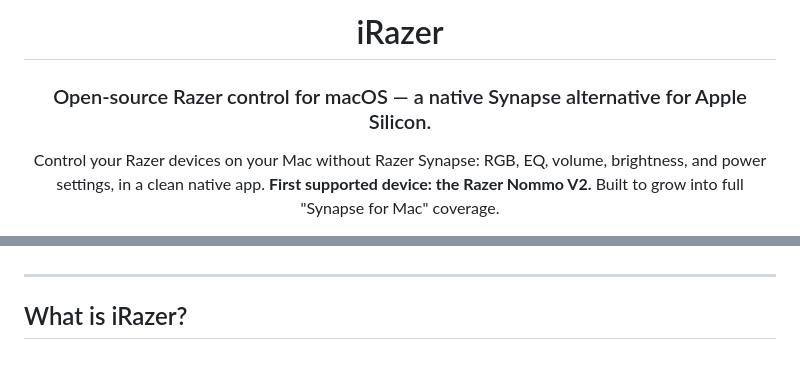
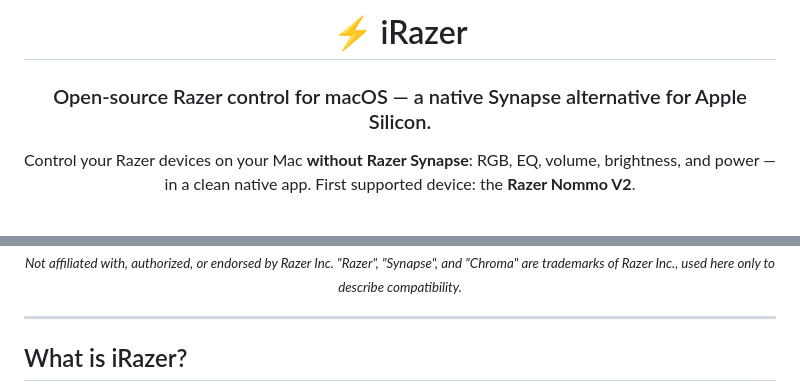
Before and after one commit to hanley-tech/iRazer, a Markdown page: README.md, 2 parts joined by grey strips. GitHub-like rendering; blank space fills up the shorter version.

```diff
--- a/README.md
+++ b/README.md
@@ -1,10 +1,9 @@
 <div align="center">
 
-# iRazer
+# ⚡ iRazer
 
 ### Open-source Razer control for macOS — a native Synapse alternative for Apple Silicon.
 
-Control your Razer devices on your Mac without Razer Synapse: RGB, EQ, volume,
-brightness, and power settings, in a clean native app. **First supported device:
-the Razer Nommo V2.** Built to grow into full "Synapse for Mac" coverage.
+Control your Razer devices on your Mac **without Razer Synapse**: RGB, EQ, volume,
+brightness, and power — in a clean native app. First supported device: the **Razer Nommo V2**.
 
@@ -13,3 +24,5 @@ and "Chroma" are trademarks of Razer Inc., used here only to describe compatibil
+<sub>*Not affiliated with, authorized, or endorsed by Razer Inc. "Razer", "Synapse", and
+"Chroma" are trademarks of Razer Inc., used here only to describe compatibility.*</sub>
 
 </div>
 
```
Also changed, not shown: other parts of README.md (+14 -2 lines), docs/assets/screenshot-planned.png (added), docs/assets/screenshot.png (added), 1 other file.
